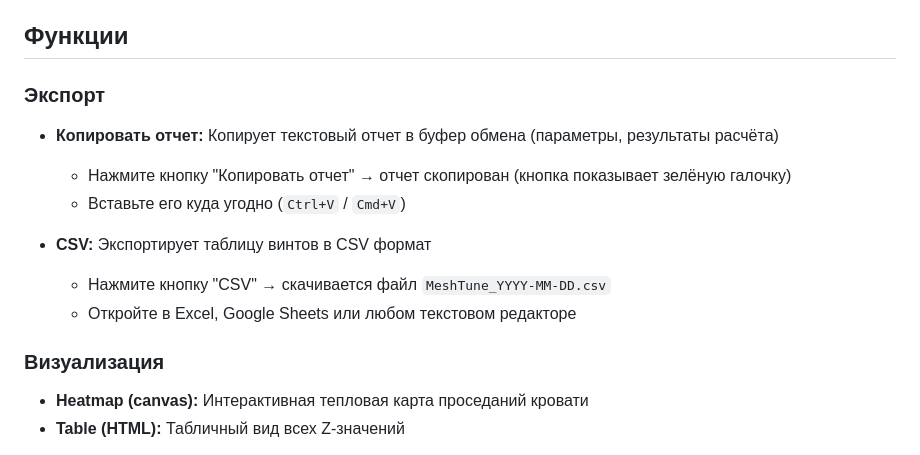
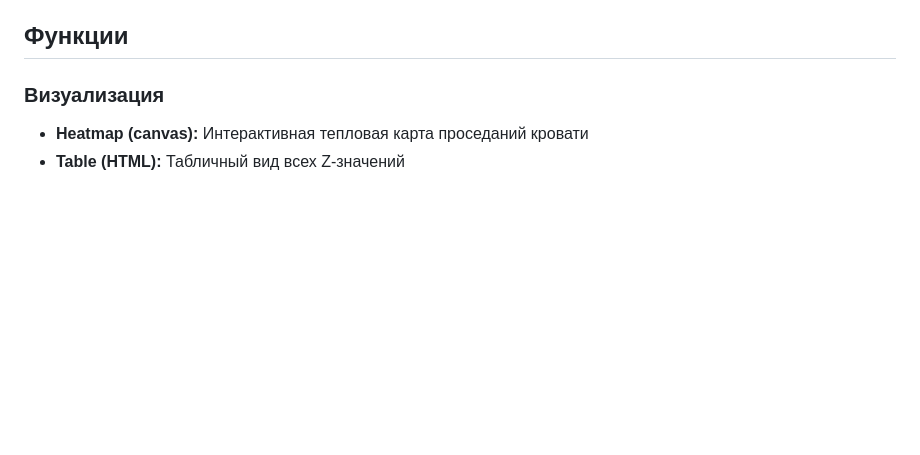
Before and after one commit to Syrpin/MeshTune, a Markdown page: README.md, the part around the change. Drawn GitHub-style; blank space fills up the shorter version.

Commit message:
Update README: remove export section

```diff
--- a/README.md
+++ b/README.md
@@ -31,16 +31,6 @@ MeshTune анализирует **карту выпрямления (bed mesh)**
    - **Модель и метрики:** Остатки планарности (PV, RMS), скручивание, оценка
 
 ## Функции
-
-### Экспорт
-
-- **Копировать отчет:** Копирует текстовый отчет в буфер обмена (параметры, результаты расчёта)
-  - Нажмите кнопку "Копировать отчет" → отчет скопирован (кнопка показывает зелёную галочку)
-  - Вставьте его куда угодно (`Ctrl+V` / `Cmd+V`)
-
-- **CSV:** Экспортирует таблицу винтов в CSV формат
-  - Нажмите кнопку "CSV" → скачивается файл `MeshTune_YYYY-MM-DD.csv`
-  - Откройте в Excel, Google Sheets или любом текстовом редакторе
 
 ### Визуализация
 
```
